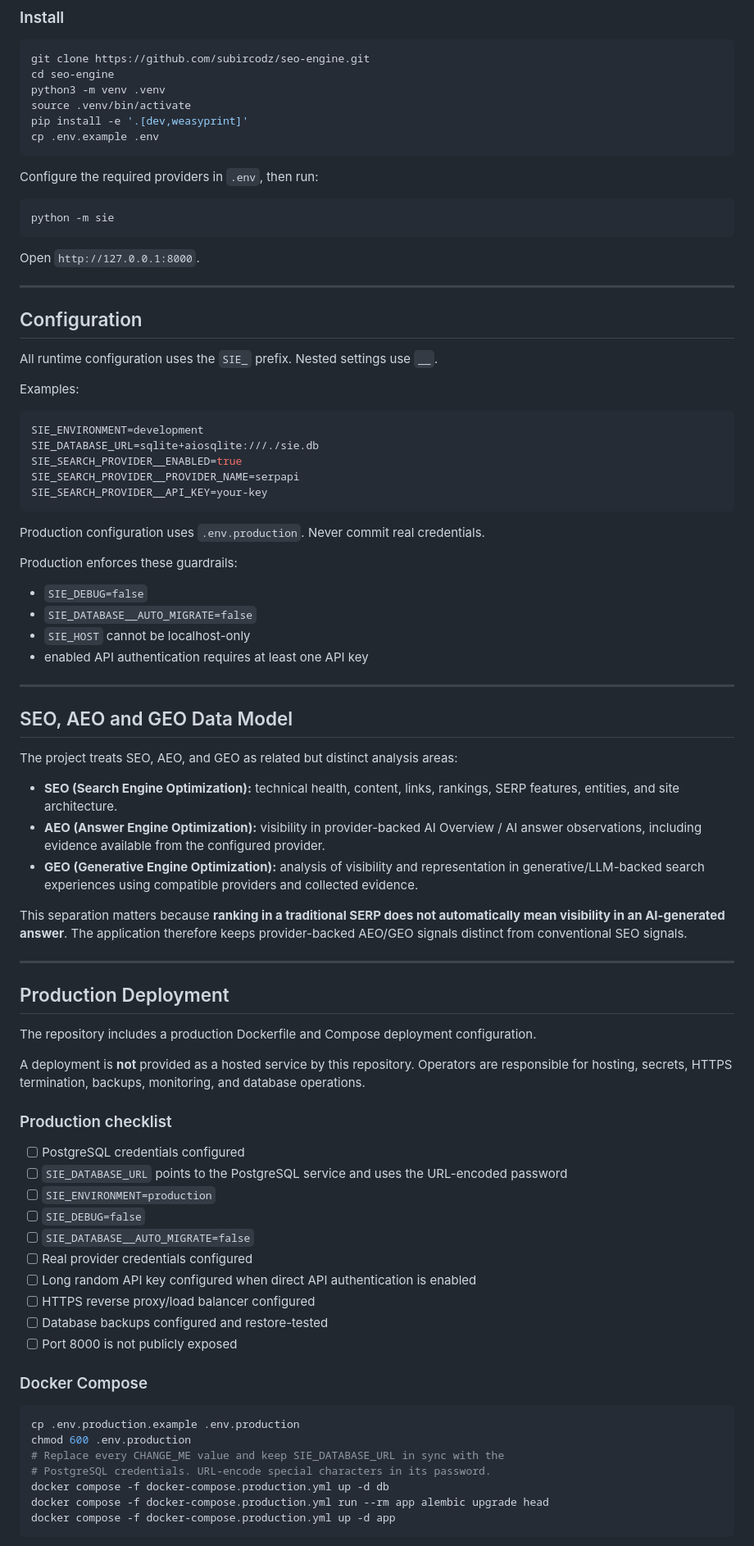
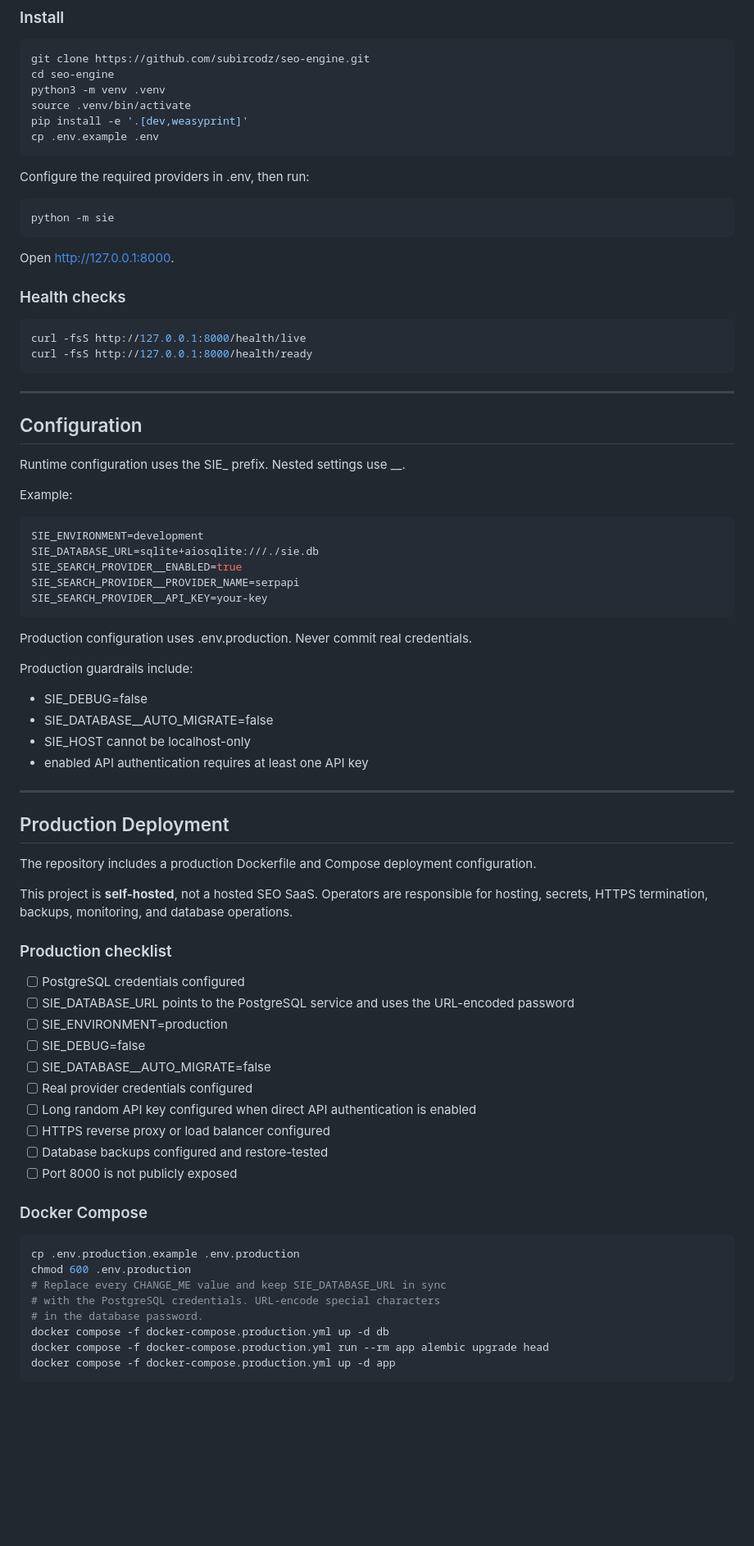
Before and after one commit to subircodz/seo-engine, a Markdown page: README.md, the part around one of its changes. Shown at 82% size. Rendered like a GitHub page; blank space fills up the shorter version.

````diff
--- a/README.md
+++ b/README.md
@@ -122,21 +173,28 @@ pip install -e '.[dev,weasyprint]'
 cp .env.example .env
 ```
 
-Configure the required providers in `.env`, then run:
+Configure the required providers in .env, then run:
 
 ```bash
 python -m sie
 ```
 
-Open `http://127.0.0.1:8000`.
+Open http://127.0.0.1:8000.
+
+### Health checks
+
+```bash
+curl -fsS http://127.0.0.1:8000/health/live
+curl -fsS http://127.0.0.1:8000/health/ready
+```
 
 ---
 
 ## Configuration
 
-All runtime configuration uses the `SIE_` prefix. Nested settings use `__`.
+Runtime configuration uses the SIE_ prefix. Nested settings use __.
 
-Examples:
+Example:
 
 ```bash
 SIE_ENVIRONMENT=development
@@ -146,26 +204,14 @@ SIE_SEARCH_PROVIDER__PROVIDER_NAME=serpapi
 SIE_SEARCH_PROVIDER__API_KEY=your-key
 ```
 
-Production configuration uses `.env.production`. Never commit real credentials.
+Production configuration uses .env.production. Never commit real credentials.
 
-Production enforces these guardrails:
+Production guardrails include:
 
-- `SIE_DEBUG=false`
-- `SIE_DATABASE__AUTO_MIGRATE=false`
-- `SIE_HOST` cannot be localhost-only
+- SIE_DEBUG=false
+- SIE_DATABASE__AUTO_MIGRATE=false
+- SIE_HOST cannot be localhost-only
 - enabled API authentication requires at least one API key
-
----
-
-## SEO, AEO and GEO Data Model
-
-The project treats SEO, AEO, and GEO as related but distinct analysis areas:
-
-- **SEO (Search Engine Optimization):** technical health, content, links, rankings, SERP features, entities, and site architecture.
-- **AEO (Answer Engine Optimization):** visibility in provider-backed AI Overview / AI answer observations, including evidence available from the configured provider.
-- **GEO (Generative Engine Optimization):** analysis of visibility and representation in generative/LLM-backed search experiences using compatible providers and collected evidence.
-
-This separation matters because **ranking in a traditional SERP does not automatically mean visibility in an AI-generated answer**. The application therefore keeps provider-backed AEO/GEO signals distinct from conventional SEO signals.
 
 ---
 
@@ -173,18 +219,18 @@ This separation matters because **ranking in a traditional SERP does not automat
 
 The repository includes a production Dockerfile and Compose deployment configuration.
 
-A deployment is **not** provided as a hosted service by this repository. Operators are responsible for hosting, secrets, HTTPS termination, backups, monitoring, and database operations.
+This project is **self-hosted**, not a hosted SEO SaaS. Operators are responsible for hosting, secrets, HTTPS termination, backups, monitoring, and database operations.
 
 ### Production checklist
 
 - [ ] PostgreSQL credentials configured
-- [ ] `SIE_DATABASE_URL` points to the PostgreSQL service and uses the URL-encoded password
-- [ ] `SIE_ENVIRONMENT=production`
-- [ ] `SIE_DEBUG=false`
-- [ ] `SIE_DATABASE__AUTO_MIGRATE=false`
+- [ ] SIE_DATABASE_URL points to the PostgreSQL service and uses the URL-encoded password
+- [ ] SIE_ENVIRONMENT=production
+- [ ] SIE_DEBUG=false
+- [ ] SIE_DATABASE__AUTO_MIGRATE=false
 - [ ] Real provider credentials configured
 - [ ] Long random API key configured when direct API authentication is enabled
-- [ ] HTTPS reverse proxy/load balancer configured
+- [ ] HTTPS reverse proxy or load balancer configured
 - [ ] Database backups configured and restore-tested
 - [ ] Port 8000 is not publicly exposed
 
@@ -193,8 +239,9 @@ A deployment is **not** provided as a hosted service by this repository. Operato
 ```bash
 cp .env.production.example .env.production
 chmod 600 .env.production
-# Replace every CHANGE_ME value and keep SIE_DATABASE_URL in sync with the
-# PostgreSQL credentials. URL-encode special characters in its password.
+# Replace every CHANGE_ME value and keep SIE_DATABASE_URL in sync
+# with the PostgreSQL credentials. URL-encode special characters
+# in the database password.
 docker compose -f docker-compose.production.yml up -d db
 docker compose -f docker-compose.production.yml run --rm app alembic upgrade head
 docker compose -f docker-compose.production.yml up -d app
````
Also changed, not shown: other parts of README.md (+170 -93 lines).
